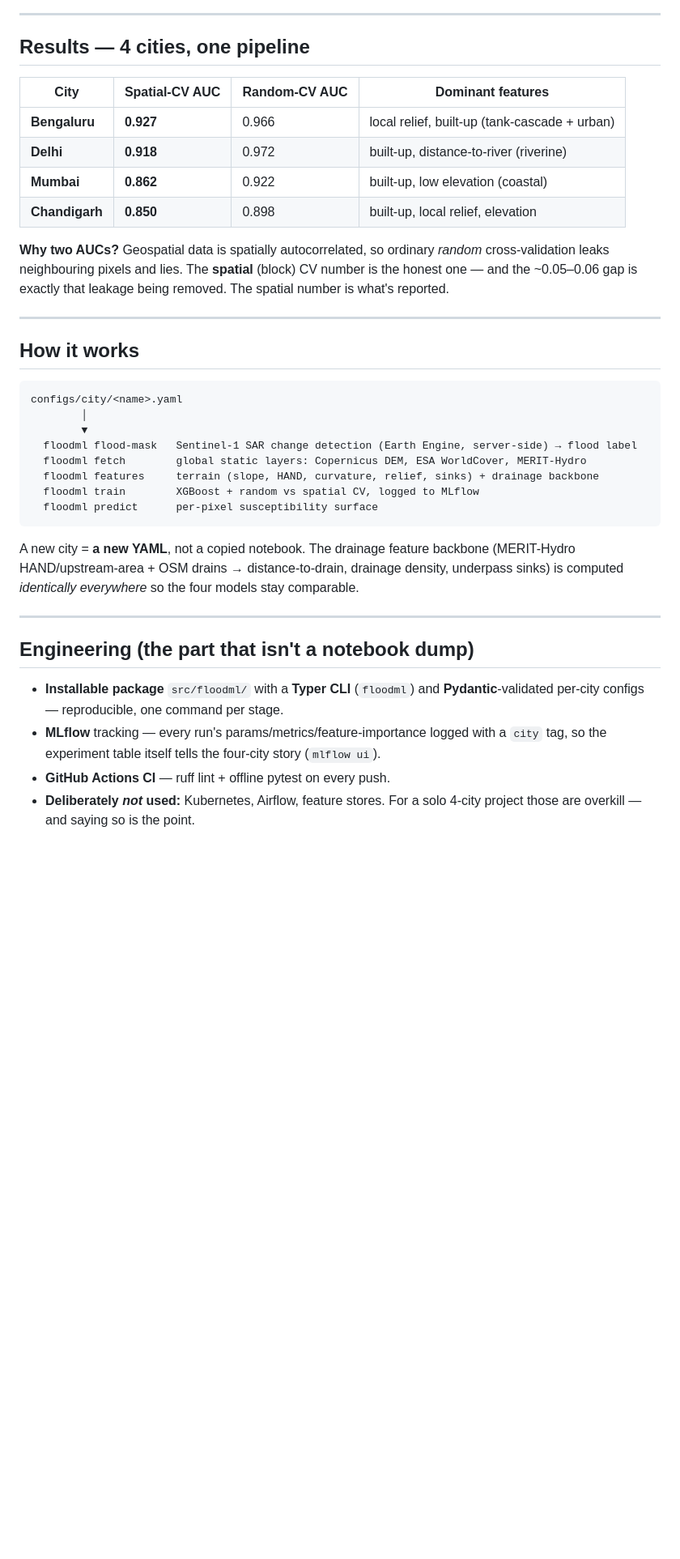
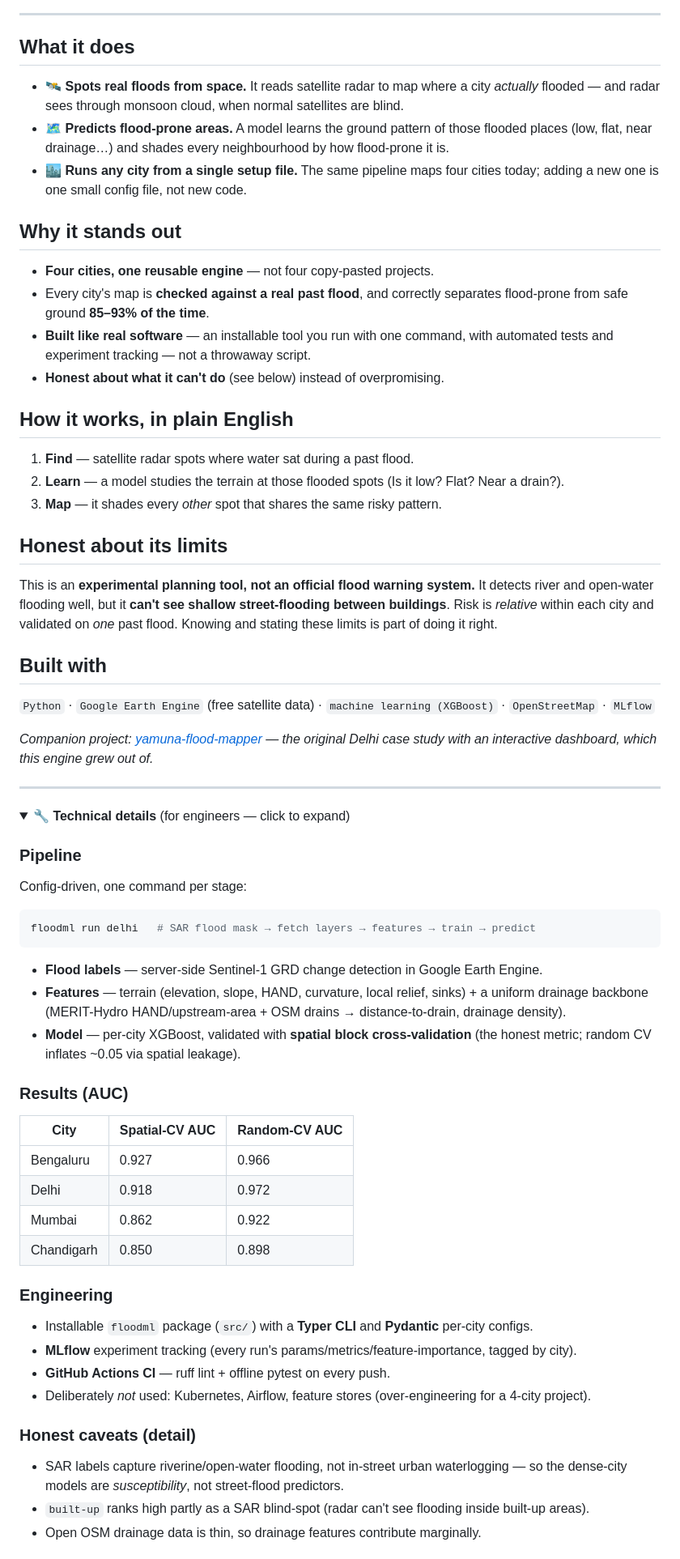
Before and after one commit to agambear25/urban-flood-ml, a Markdown page: README.md, the part around one of its changes. Shown at 81% size. GitHub-like rendering; folded sections open; blank space fills up the shorter version.

Commit message:
Rewrite README for non-technical readers (recruiter/PM-facing)
Co-Authored-By: Claude Opus 4.8 <noreply@anthropic.com>

````diff
--- a/README.md
+++ b/README.md
@@ -12,40 +6,66 @@ floodml run delhi        # SAR flood mask → features → train → predict, on
 
 ---
 
-## Results — 4 cities, one pipeline
+## What it does
 
-| City | Spatial-CV AUC | Random-CV AUC | Dominant features |
-|---|---|---|---|
-| **Bengaluru** | **0.927** | 0.966 | local relief, built-up (tank-cascade + urban) |
-| **Delhi** | **0.918** | 0.972 | built-up, distance-to-river (riverine) |
-| **Mumbai** | **0.862** | 0.922 | built-up, low elevation (coastal) |
-| **Chandigarh** | **0.850** | 0.898 | built-up, local relief, elevation |
+- 🛰️ **Spots real floods from space.** It reads satellite radar to map where a city *actually* flooded — and radar sees through monsoon cloud, when normal satellites are blind.
+- 🗺️ **Predicts flood-prone areas.** A model learns the ground pattern of those flooded places (low, flat, near drainage…) and shades every neighbourhood by how flood-prone it is.
+- 🏙️ **Runs any city from a single setup file.** The same pipeline maps four cities today; adding a new one is one small config file, not new code.
 
-**Why two AUCs?** Geospatial data is spatially autocorrelated, so ordinary *random* cross-validation leaks neighbouring pixels and lies. The **spatial** (block) CV number is the honest one — and the ~0.05–0.06 gap is exactly that leakage being removed. The spatial number is what's reported.
+## Why it stands out
+
+- **Four cities, one reusable engine** — not four copy-pasted projects.
+- Every city's map is **checked against a real past flood**, and correctly separates flood-prone from safe ground **85–93% of the time**.
+- **Built like real software** — an installable tool you run with one command, with automated tests and experiment tracking — not a throwaway script.
+- **Honest about what it can't do** (see below) instead of overpromising.
+
+## How it works, in plain English
+
+1. **Find** — satellite radar spots where water sat during a past flood.
+2. **Learn** — a model studies the terrain at those flooded spots (Is it low? Flat? Near a drain?).
+3. **Map** — it shades every *other* spot that shares the same risky pattern.
+
+## Honest about its limits
+
+This is an **experimental planning tool, not an official flood warning system.** It detects river and open-water flooding well, but it **can't see shallow street-flooding between buildings**. Risk is *relative* within each city and validated on *one* past flood. Knowing and stating these limits is part of doing it right.
+
+## Built with
+
+`Python` · `Google Earth Engine` (free satellite data) · `machine learning (XGBoost)` · `OpenStreetMap` · `MLflow`
+
+*Companion project: [yamuna-flood-mapper](https://github.com/agambear25/yamuna-flood-mapper) — the original Delhi case study with an interactive dashboard, which this engine grew out of.*
 
 ---
 
-## How it works
+<details>
+<summary><b>🔧 Technical details</b> (for engineers — click to expand)</summary>
 
+### Pipeline
+Config-driven, one command per stage:
+```bash
+floodml run delhi   # SAR flood mask → fetch layers → features → train → predict
 ```
-configs/city/<name>.yaml
-        │
-        ▼
-  floodml flood-mask   Sentinel-1 SAR change detection (Earth Engine, server-side) → flood label
-  floodml fetch        global static layers: Copernicus DEM, ESA WorldCover, MERIT-Hydro
-  floodml features     terrain (slope, HAND, curvature, relief, sinks) + drainage backbone
-  floodml train        XGBoost + random vs spatial CV, logged to MLflow
-  floodml predict      per-pixel susceptibility surface
-```
+- **Flood labels** — server-side Sentinel-1 GRD change detection in Google Earth Engine.
+- **Features** — terrain (elevation, slope, HAND, curvature, local relief, sinks) + a uniform drainage backbone (MERIT-Hydro HAND/upstream-area + OSM drains → distance-to-drain, drainage density).
+- **Model** — per-city XGBoost, validated with **spatial block cross-validation** (the honest metric; random CV inflates ~0.05 via spatial leakage).
 
-A new city = **a new YAML**, not a copied notebook. The drainage feature backbone (MERIT-Hydro HAND/upstream-area + OSM drains → distance-to-drain, drainage density, underpass sinks) is computed *identically everywhere* so the four models stay comparable.
+### Results (AUC)
 
----
+| City | Spatial-CV AUC | Random-CV AUC |
+|---|---|---|
+| Bengaluru | 0.927 | 0.966 |
+| Delhi | 0.918 | 0.972 |
+| Mumbai | 0.862 | 0.922 |
+| Chandigarh | 0.850 | 0.898 |
 
-## Engineering (the part that isn't a notebook dump)
+### Engineering
+- Installable `floodml` package (`src/`) with a **Typer CLI** and **Pydantic** per-city configs.
+- **MLflow** experiment tracking (every run's params/metrics/feature-importance, tagged by city).
+- **GitHub Actions CI** — ruff lint + offline pytest on every push.
+- Deliberately *not* used: Kubernetes, Airflow, feature stores (over-engineering for a 4-city project).
 
-- **Installable package** `src/floodml/` with a **Typer CLI** (`floodml`) and **Pydantic**-validated per-city configs — reproducible, one command per stage.
-- **MLflow** tracking — every run's params/metrics/feature-importance logged with a `city` tag, so the experiment table itself tells the four-city story (`mlflow ui`).
-- **GitHub Actions CI** — ruff lint + offline pytest on every push.
-- **Deliberately *not* used:** Kubernetes, Airflow, feature stores. For a solo 4-city project those are overkill — and saying so is the point.
+### Honest caveats (detail)
+- SAR labels capture riverine/open-water flooding, not in-street urban waterlogging — so the dense-city models are *susceptibility*, not street-flood predictors.
+- `built-up` ranks high partly as a SAR blind-spot (radar can't see flooding inside built-up areas).
+- Open OSM drainage data is thin, so drainage features contribute marginally.
 
````
Also changed, not shown: other parts of README.md (+12 -60 lines).
